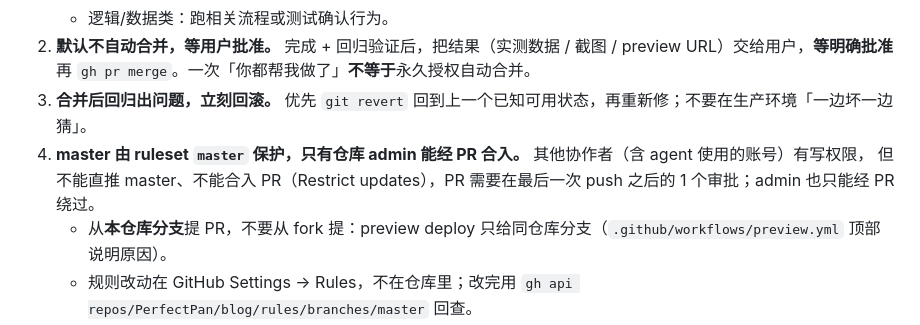
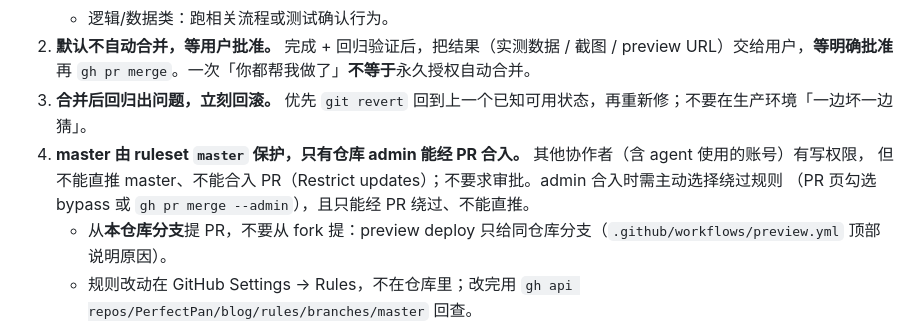
Before and after one commit to PerfectPan/blog, a Markdown page: AGENTS.md, the part around the change. GitHub-like rendering.

Commit message:
docs: match AGENTS.md §9 to the master ruleset (no required approvals)
The ruleset no longer requires an approval: Restrict updates alone keeps
non-admins from merging, and admins bypass it explicitly when merging.

Co-Authored-By: Claude Opus 5.5 (1M context) <noreply@anthropic.com>

```diff
--- a/AGENTS.md
+++ b/AGENTS.md
@@ -98,6 +98,7 @@ pnpm --filter @blog/web exec wrangler deploy -c dist/server/wrangler.json --dry-
 2. **默认不自动合并，等用户批准。** 完成 + 回归验证后，把结果（实测数据 / 截图 / preview URL）交给用户，**等明确批准**再 `gh pr merge`。一次「你都帮我做了」**不等于**永久授权自动合并。
 3. **合并后回归出问题，立刻回滚。** 优先 `git revert` 回到上一个已知可用状态，再重新修；不要在生产环境「一边坏一边猜」。
 4. **master 由 ruleset `master` 保护，只有仓库 admin 能经 PR 合入。** 其他协作者（含 agent 使用的账号）有写权限，
-   但不能直推 master、不能合入 PR（Restrict updates），PR 需要在最后一次 push 之后的 1 个审批；admin 也只能经 PR 绕过。
+   但不能直推 master、不能合入 PR（Restrict updates）；不要求审批。admin 合入时需主动选择绕过规则
+   （PR 页勾选 bypass 或 `gh pr merge --admin`），且只能经 PR 绕过、不能直推。
    - 从**本仓库分支**提 PR，不要从 fork 提：preview deploy 只给同仓库分支（`.github/workflows/preview.yml` 顶部说明原因）。
    - 规则改动在 GitHub Settings → Rules，不在仓库里；改完用 `gh api repos/PerfectPan/blog/rules/branches/master` 回查。
```
